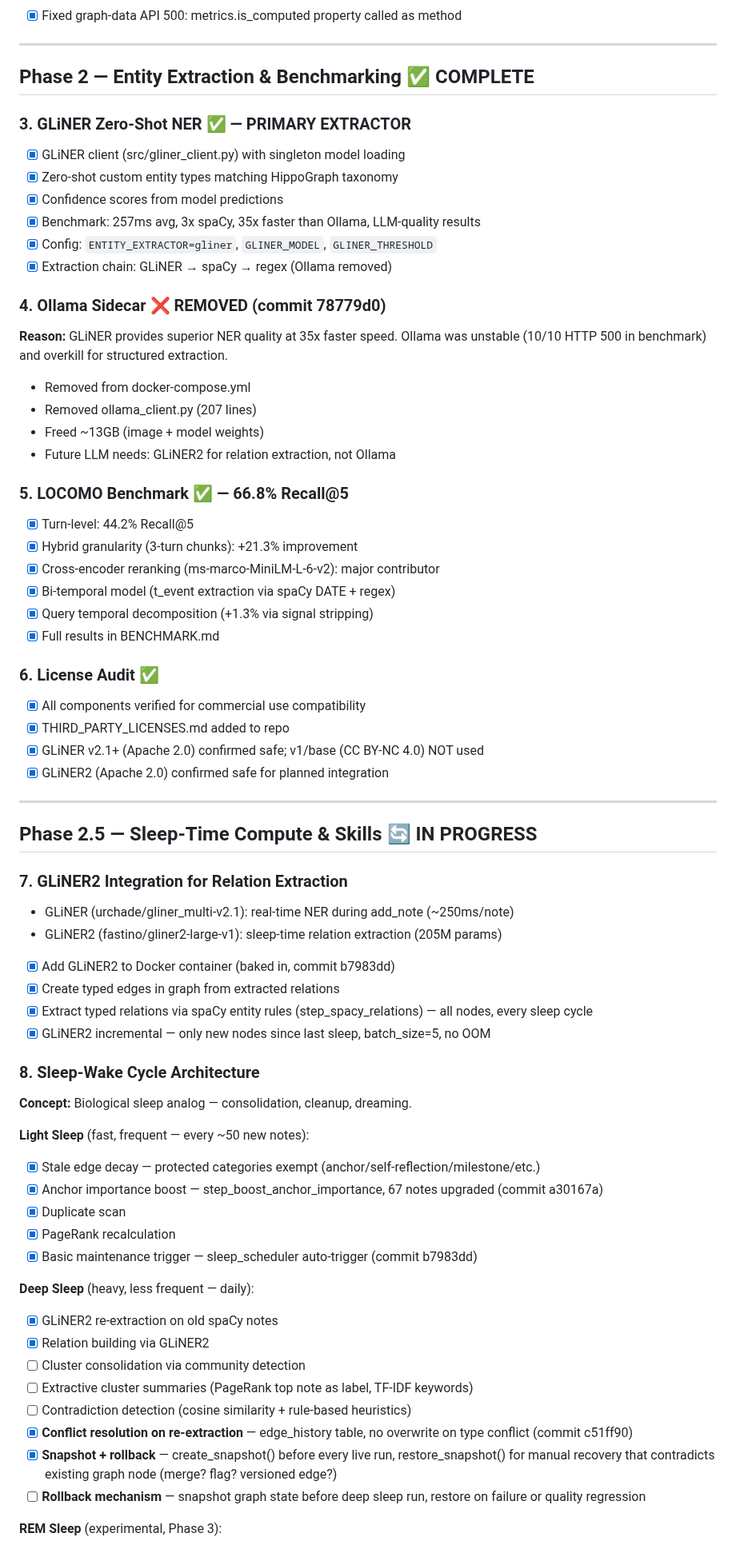
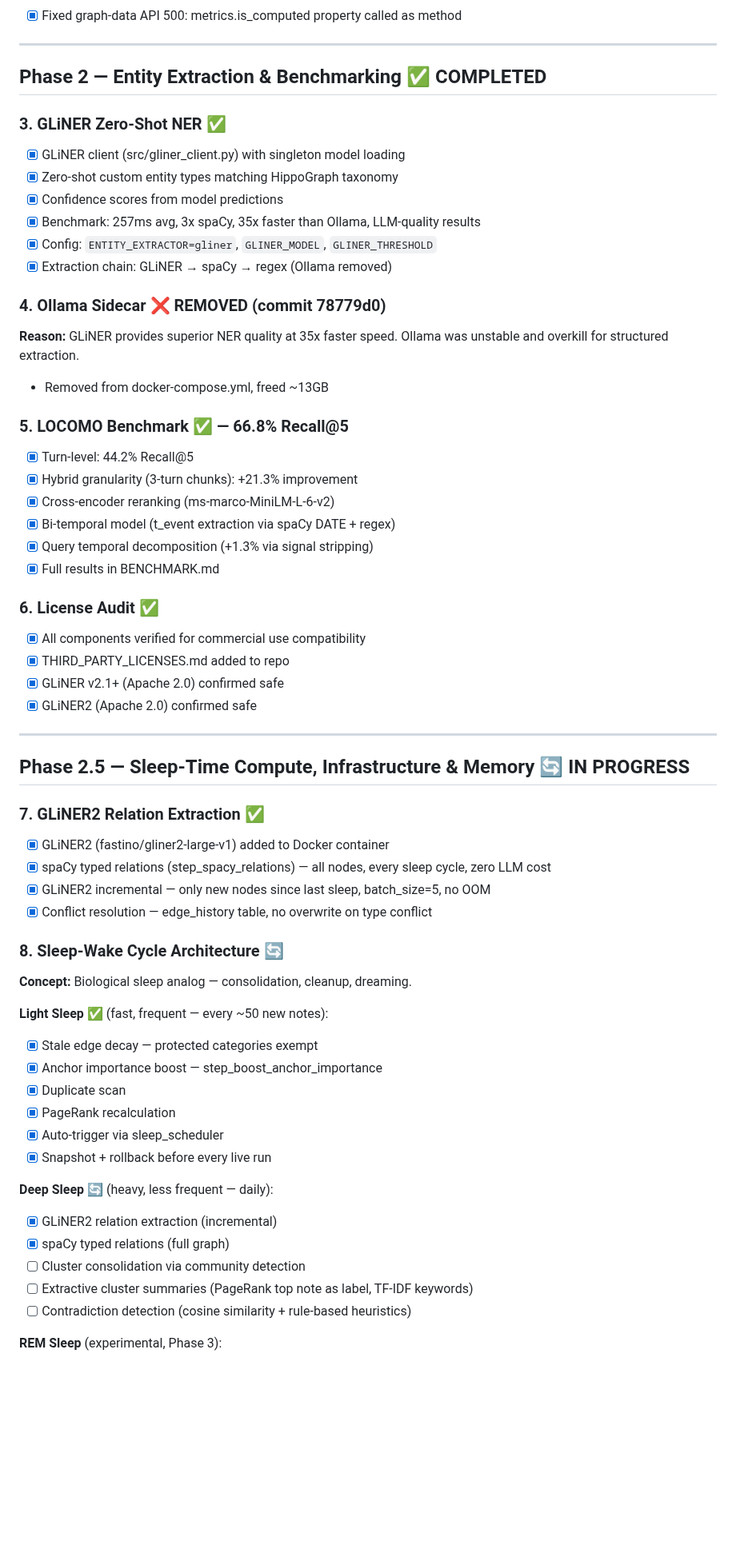
Before and after one commit to artemMprokhorov/hippograph-pro, a Markdown page: ROADMAP_PRO.md, the part around one of its changes. Shown at 80% size. GitHub-like rendering; blank space fills up the shorter version.

```diff
--- a/ROADMAP_PRO.md
+++ b/ROADMAP_PRO.md
@@ -24,9 +24,9 @@
 
 ---
 
-## Phase 2 — Entity Extraction & Benchmarking ✅ COMPLETE
+## Phase 2 — Entity Extraction & Benchmarking ✅ COMPLETED
 
-### 3. GLiNER Zero-Shot NER ✅ — PRIMARY EXTRACTOR
+### 3. GLiNER Zero-Shot NER ✅
 - [x] GLiNER client (src/gliner_client.py) with singleton model loading
 - [x] Zero-shot custom entity types matching HippoGraph taxonomy
 - [x] Confidence scores from model predictions
@@ -35,16 +35,13 @@
 - [x] Extraction chain: GLiNER → spaCy → regex (Ollama removed)
 
 ### 4. Ollama Sidecar ❌ REMOVED (commit 78779d0)
-**Reason:** GLiNER provides superior NER quality at 35x faster speed. Ollama was unstable (10/10 HTTP 500 in benchmark) and overkill for structured extraction.
-- Removed from docker-compose.yml
-- Removed ollama_client.py (207 lines)
-- Freed ~13GB (image + model weights)
-- Future LLM needs: GLiNER2 for relation extraction, not Ollama
+**Reason:** GLiNER provides superior NER quality at 35x faster speed. Ollama was unstable and overkill for structured extraction.
+- Removed from docker-compose.yml, freed ~13GB
 
 ### 5. LOCOMO Benchmark ✅ — 66.8% Recall@5
 - [x] Turn-level: 44.2% Recall@5
 - [x] Hybrid granularity (3-turn chunks): +21.3% improvement
-- [x] Cross-encoder reranking (ms-marco-MiniLM-L-6-v2): major contributor
+- [x] Cross-encoder reranking (ms-marco-MiniLM-L-6-v2)
 - [x] Bi-temporal model (t_event extraction via spaCy DATE + regex)
 - [x] Query temporal decomposition (+1.3% via signal stripping)
 - [x] Full results in BENCHMARK.md
@@ -52,42 +49,36 @@
 ### 6. License Audit ✅
 - [x] All components verified for commercial use compatibility
 - [x] THIRD_PARTY_LICENSES.md added to repo
-- [x] GLiNER v2.1+ (Apache 2.0) confirmed safe; v1/base (CC BY-NC 4.0) NOT used
-- [x] GLiNER2 (Apache 2.0) confirmed safe for planned integration
+- [x] GLiNER v2.1+ (Apache 2.0) confirmed safe
+- [x] GLiNER2 (Apache 2.0) confirmed safe
 
 ---
 
-## Phase 2.5 — Sleep-Time Compute & Skills 🔄 IN PROGRESS
+## Phase 2.5 — Sleep-Time Compute, Infrastructure & Memory 🔄 IN PROGRESS
 
-### 7. GLiNER2 Integration for Relation Extraction
-- GLiNER (urchade/gliner_multi-v2.1): real-time NER during add_note (~250ms/note)
-- GLiNER2 (fastino/gliner2-large-v1): sleep-time relation extraction (205M params)
-- [x] Add GLiNER2 to Docker container (baked in, commit b7983dd)
-- [x] Create typed edges in graph from extracted relations
-- [x] Extract typed relations via spaCy entity rules (step_spacy_relations) — all nodes, every sleep cycle
+### 7. GLiNER2 Relation Extraction ✅
+- [x] GLiNER2 (fastino/gliner2-large-v1) added to Docker container
+- [x] spaCy typed relations (step_spacy_relations) — all nodes, every sleep cycle, zero LLM cost
 - [x] GLiNER2 incremental — only new nodes since last sleep, batch_size=5, no OOM
+- [x] Conflict resolution — edge_history table, no overwrite on type conflict
 
-### 8. Sleep-Wake Cycle Architecture
+### 8. Sleep-Wake Cycle Architecture 🔄
 **Concept:** Biological sleep analog — consolidation, cleanup, dreaming.
 
-**Light Sleep** (fast, frequent — every ~50 new notes):
-- [x] Stale edge decay — protected categories exempt (anchor/self-reflection/milestone/etc.)
-- [x] Anchor importance boost — step_boost_anchor_importance, 67 notes upgraded (commit a30167a)
+**Light Sleep** ✅ (fast, frequent — every ~50 new notes):
+- [x] Stale edge decay — protected categories exempt
+- [x] Anchor importance boost — step_boost_anchor_importance
 - [x] Duplicate scan
 - [x] PageRank recalculation
-- [x] Basic maintenance trigger — sleep_scheduler auto-trigger (commit b7983dd)
+- [x] Auto-trigger via sleep_scheduler
+- [x] Snapshot + rollback before every live run
 
-**Deep Sleep** (heavy, less frequent — daily):
-- [x] GLiNER2 re-extraction on old spaCy notes
-- [x] Relation building via GLiNER2
+**Deep Sleep** 🔄 (heavy, less frequent — daily):
+- [x] GLiNER2 relation extraction (incremental)
+- [x] spaCy typed relations (full graph)
 - [ ] Cluster consolidation via community detection
 - [ ] Extractive cluster summaries (PageRank top note as label, TF-IDF keywords)
 - [ ] Contradiction detection (cosine similarity + rule-based heuristics)
-- [x] **Conflict resolution on re-extraction** — edge_history table, no overwrite on type conflict (commit c51ff90)
-- [x] **Snapshot + rollback** — create_snapshot() before every live run, restore_snapshot() for manual recovery
-       that contradicts existing graph node (merge? flag? versioned edge?)
-- [ ] **Rollback mechanism** — snapshot graph state before deep sleep run,
-       restore on failure or quality regression
 
 **REM Sleep** (experimental, Phase 3):
 - [ ] Random walks through graph using TrueRNG hardware entropy
```
Also changed, not shown: other parts of ROADMAP_PRO.md (+87 -155 lines).
